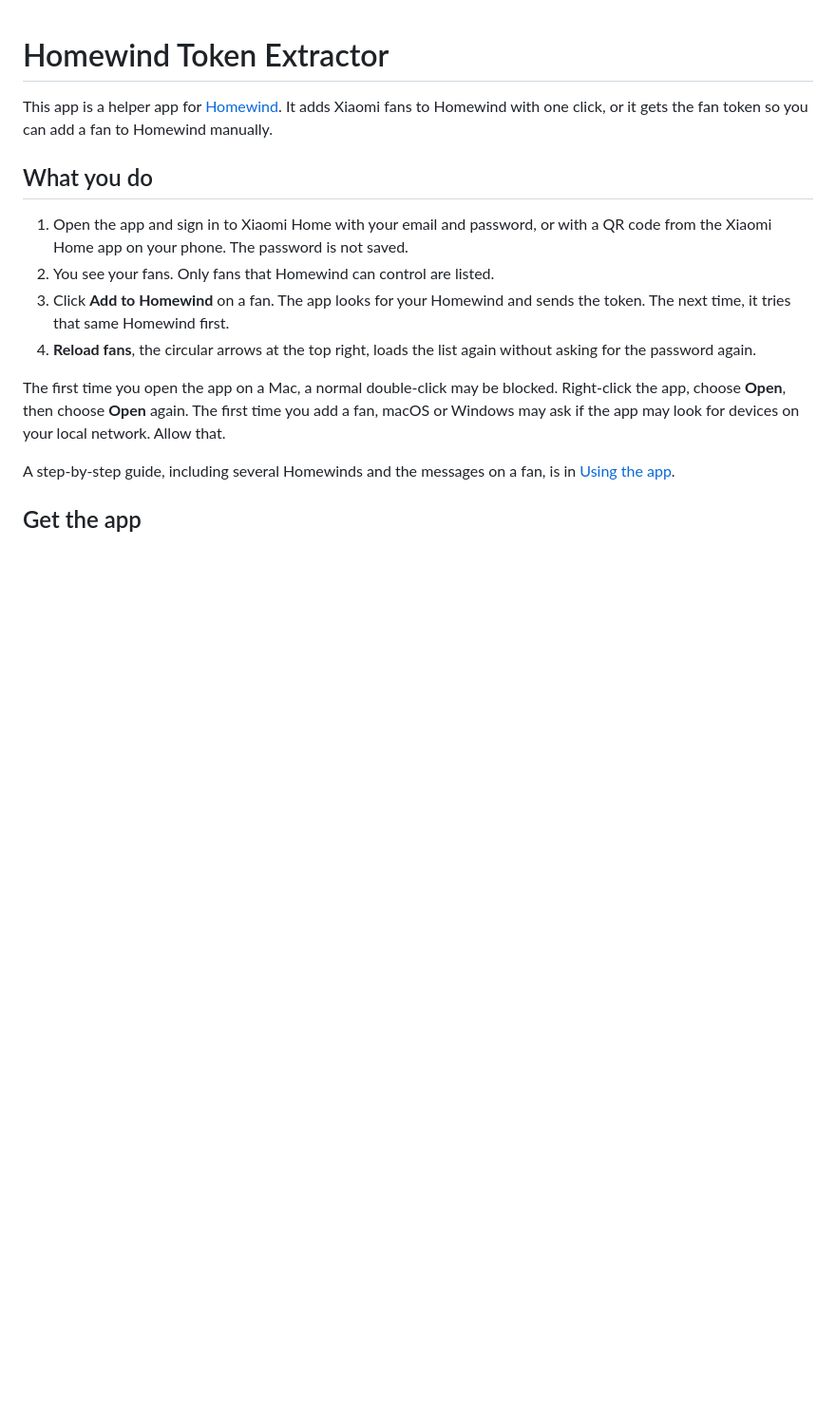
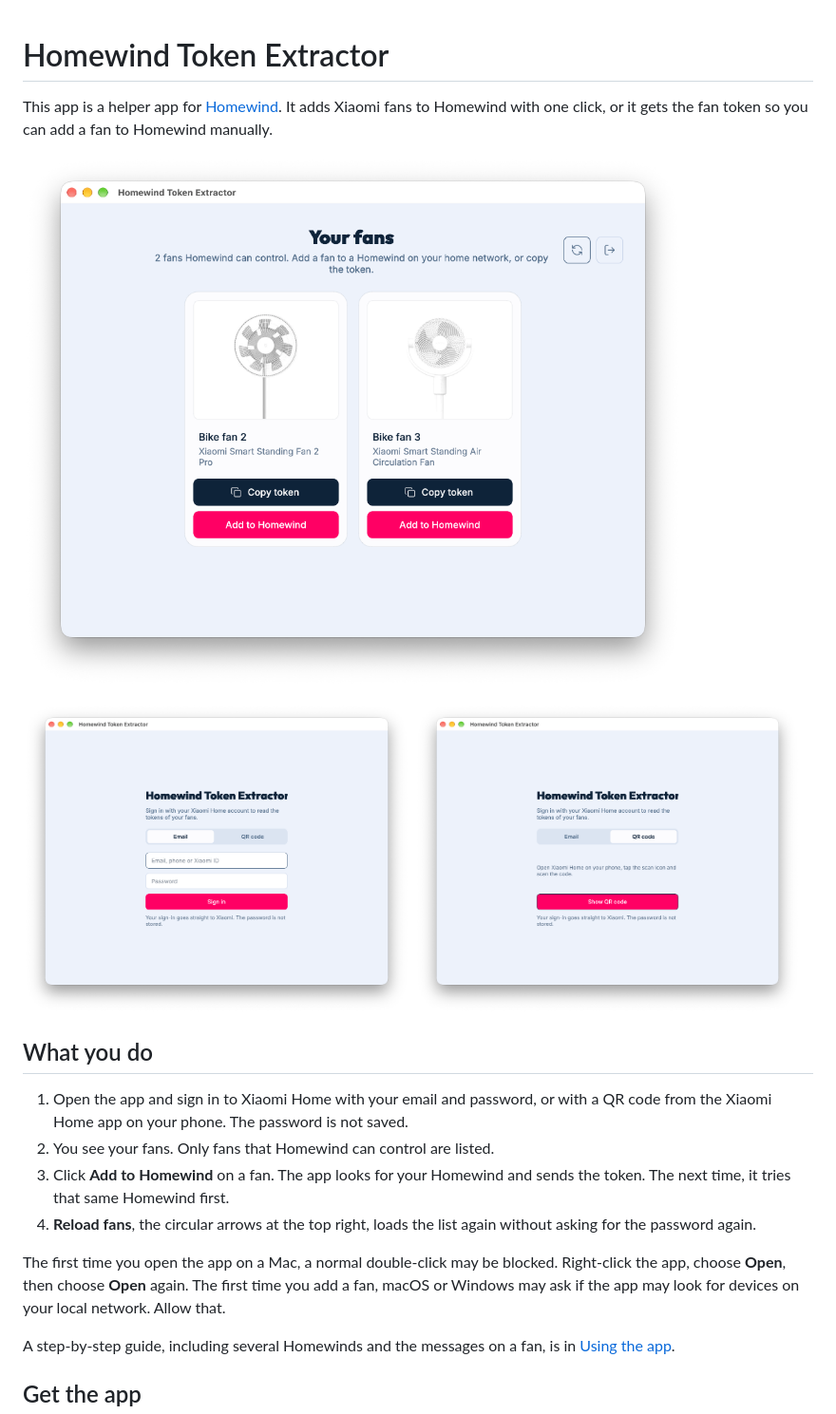
Before and after one commit to mLihs/homewind-tokenextractor, a Markdown page: README.md, the part around the change. Shown at 95% size. Drawn GitHub-style; pictures changed too: docs/screenshots/sign-in-email.png (added), docs/screenshots/sign-in-qr.png (added), docs/screenshots/your-fans.png (added); blank space fills up the shorter version.

```diff
--- a/README.md
+++ b/README.md
@@ -1,6 +1,13 @@
 # Homewind Token Extractor
 
 This app is a helper app for [Homewind](https://homewind.io). It adds Xiaomi fans to Homewind with one click, or it gets the fan token so you can add a fan to Homewind manually.
+
+![Your fans: each fan has Copy token and Add to Homewind](docs/screenshots/your-fans.png)
+
+<p>
+  <img src="docs/screenshots/sign-in-email.png" alt="Sign in with email and password" width="49%">
+  <img src="docs/screenshots/sign-in-qr.png" alt="Sign in with a QR code from the Xiaomi Home app" width="49%">
+</p>
 
 ## What you do
 
```
Also changed, not shown: .github/release-body.md (+7 -0 lines), docs/USAGE.md (+7 -0 lines), 1 other file.
